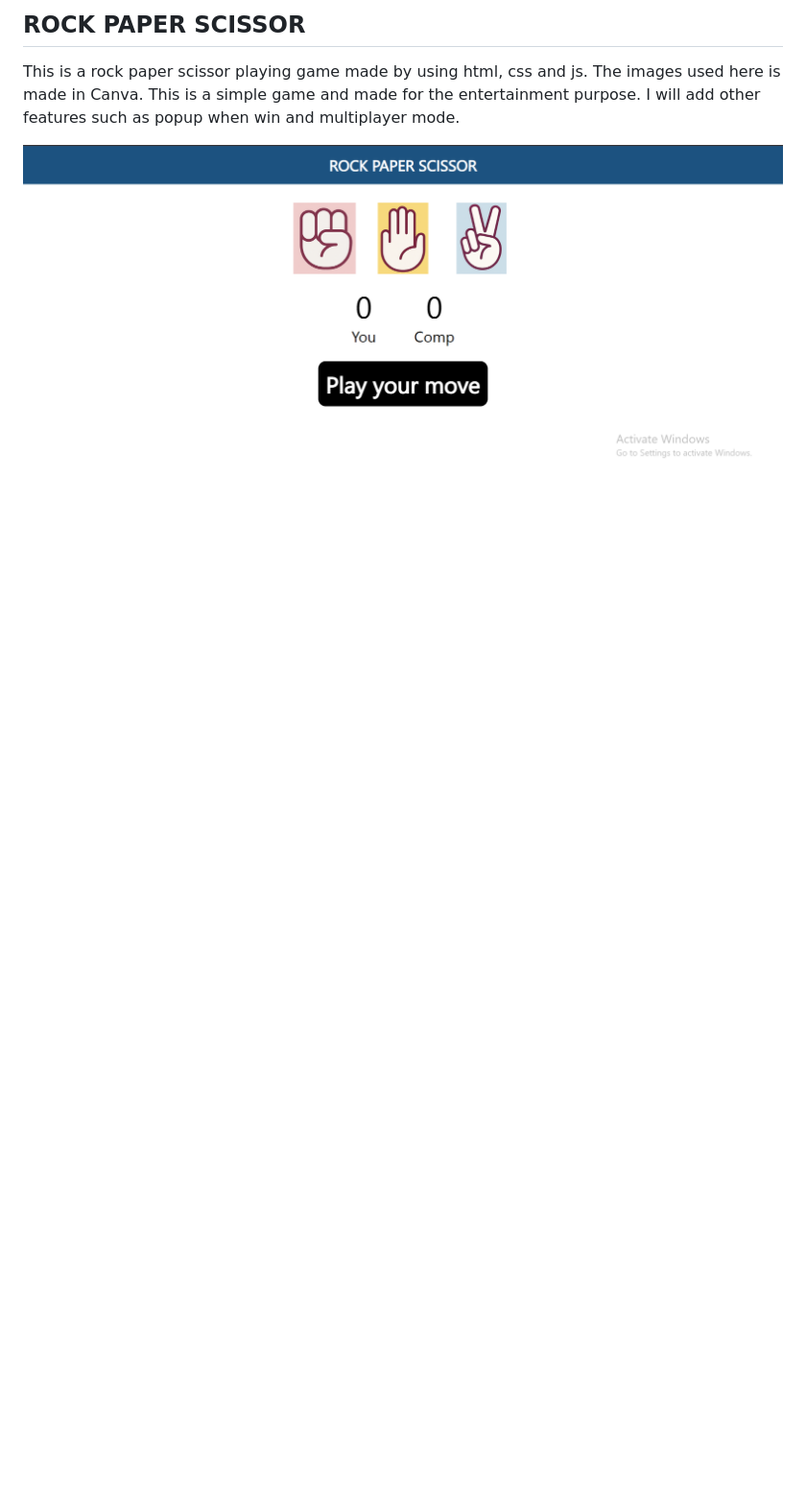
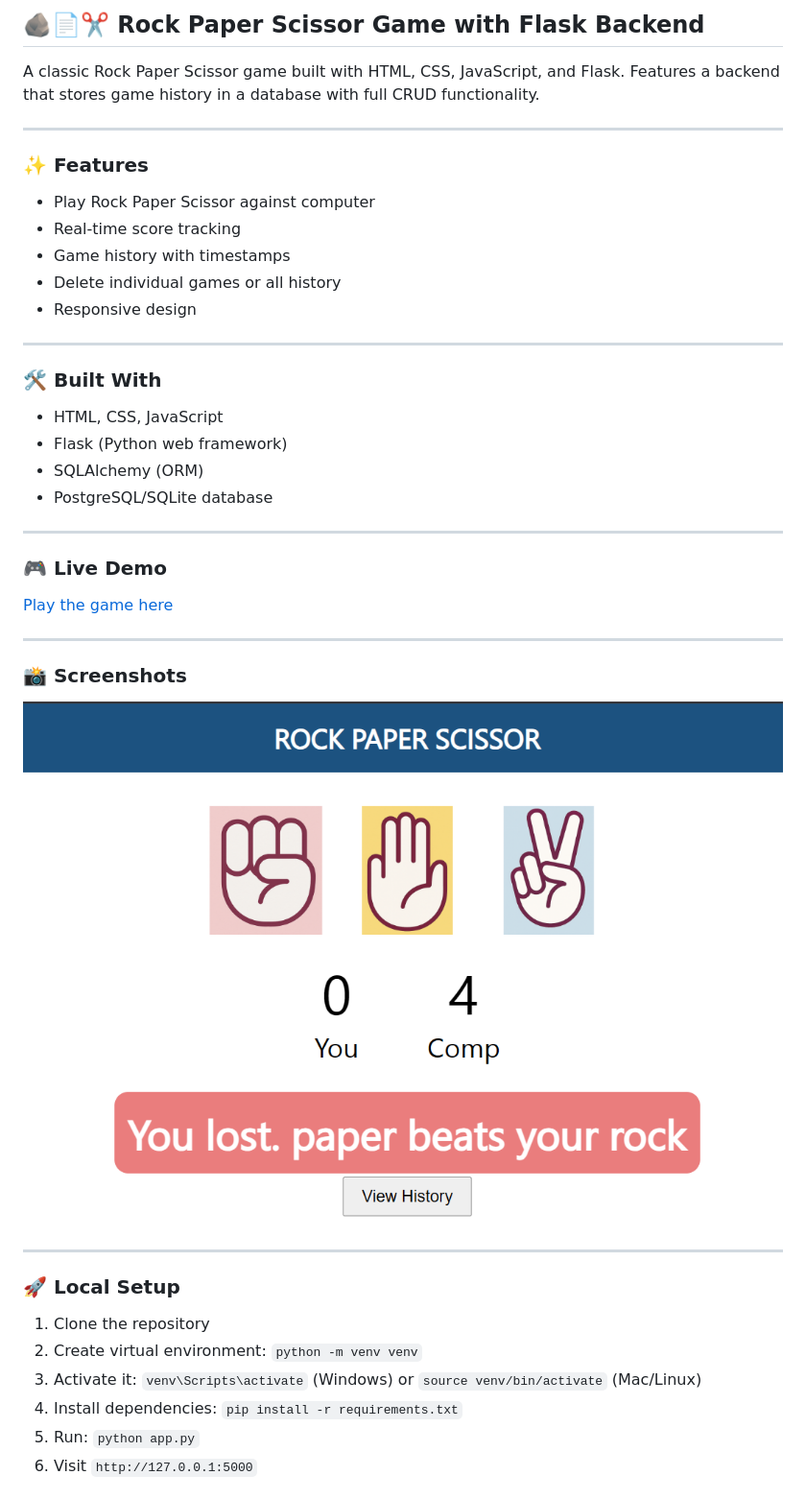
Before and after one commit to PramisKunwar/Rock-Paper-Scissor-Game, a Markdown page: README.md, the part around the change printed below. Shown: that part at 96% size. Drawn GitHub-style; pictures changed too: RPS game.png (deleted), static/Game SS.png (added); blank space fills up the shorter version.

Commit message:
Added database logic

```diff
--- a/README.md
+++ b/README.md
@@ -1,9 +1,41 @@
-## ROCK PAPER SCISSOR
+## 🪨📄✂️ Rock Paper Scissor Game with Flask Backend
 
-This is a rock paper scissor playing game made by using html, css and js.
-The images used here is made in Canva.
-This is a simple game and made for the entertainment purpose.
-I will add other features such as popup when win and multiplayer mode.
+A classic Rock Paper Scissor game built with HTML, CSS, JavaScript, and Flask. Features a backend that stores game history in a database with full CRUD functionality.
 
+---
 
-![Rock Paper Scissor Game](/RPS%20game.png)
+### ✨ Features
+- Play Rock Paper Scissor against computer
+- Real-time score tracking
+- Game history with timestamps
+- Delete individual games or all history
+- Responsive design
+
+---
+
+### 🛠️ Built With
+- HTML, CSS, JavaScript
+- Flask (Python web framework)
+- SQLAlchemy (ORM)
+- PostgreSQL/SQLite database
+
+---
+
+### 🎮 Live Demo
+[Play the game here](YOUR_VERCEL_RENDER_URL)
+
+---
+
+### 📸 Screenshots
+![Game Screenshot](/static/Game%20SS.png)
+
+---
+
+### 🚀 Local Setup
+1. Clone the repository
+2. Create virtual environment: `python -m venv venv`
+3. Activate it: `venv\Scripts\activate` (Windows) or `source venv/bin/activate` (Mac/Linux)
+4. Install dependencies: `pip install -r requirements.txt`
+5. Run: `python app.py`
+6. Visit `http://127.0.0.1:5000`
+
```
Also changed, not shown: other parts of README.md (+16 -0 lines), 16 other files.
